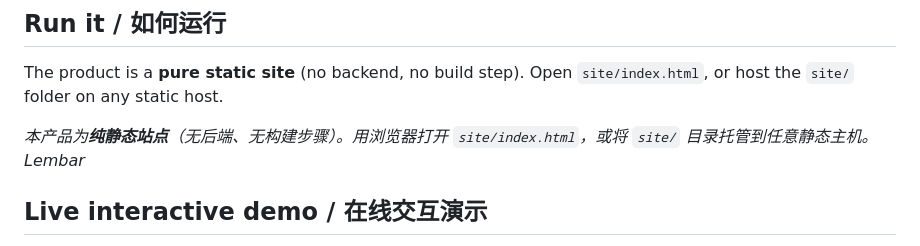
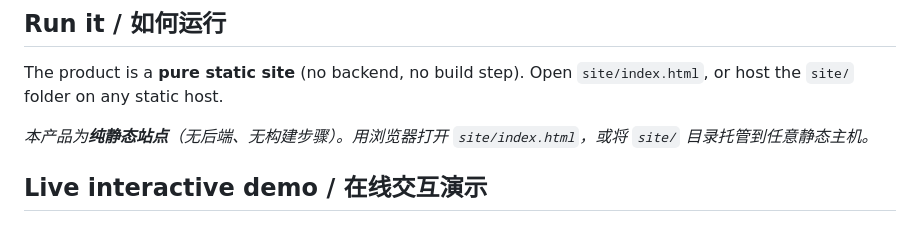
Before and after one commit to jiangenjing/returnpilot-ai, a Markdown page: README.md, the part around the change. Drawn GitHub-style.

Commit message:
docs: clean README (remove stray text)

```diff
--- a/README.md
+++ b/README.md
@@ -53,7 +53,7 @@ returnpilot-ai/
 
 The product is a **pure static site** (no backend, no build step). Open `site/index.html`, or host the `site/` folder on any static host.
 
-*本产品为**纯静态站点**（无后端、无构建步骤）。用浏览器打开 `site/index.html`，或将 `site/` 目录托管到任意静态主机。 Lembar*
+*本产品为**纯静态站点**（无后端、无构建步骤）。用浏览器打开 `site/index.html`，或将 `site/` 目录托管到任意静态主机。*
 
 ## Live interactive demo / 在线交互演示
 
```
